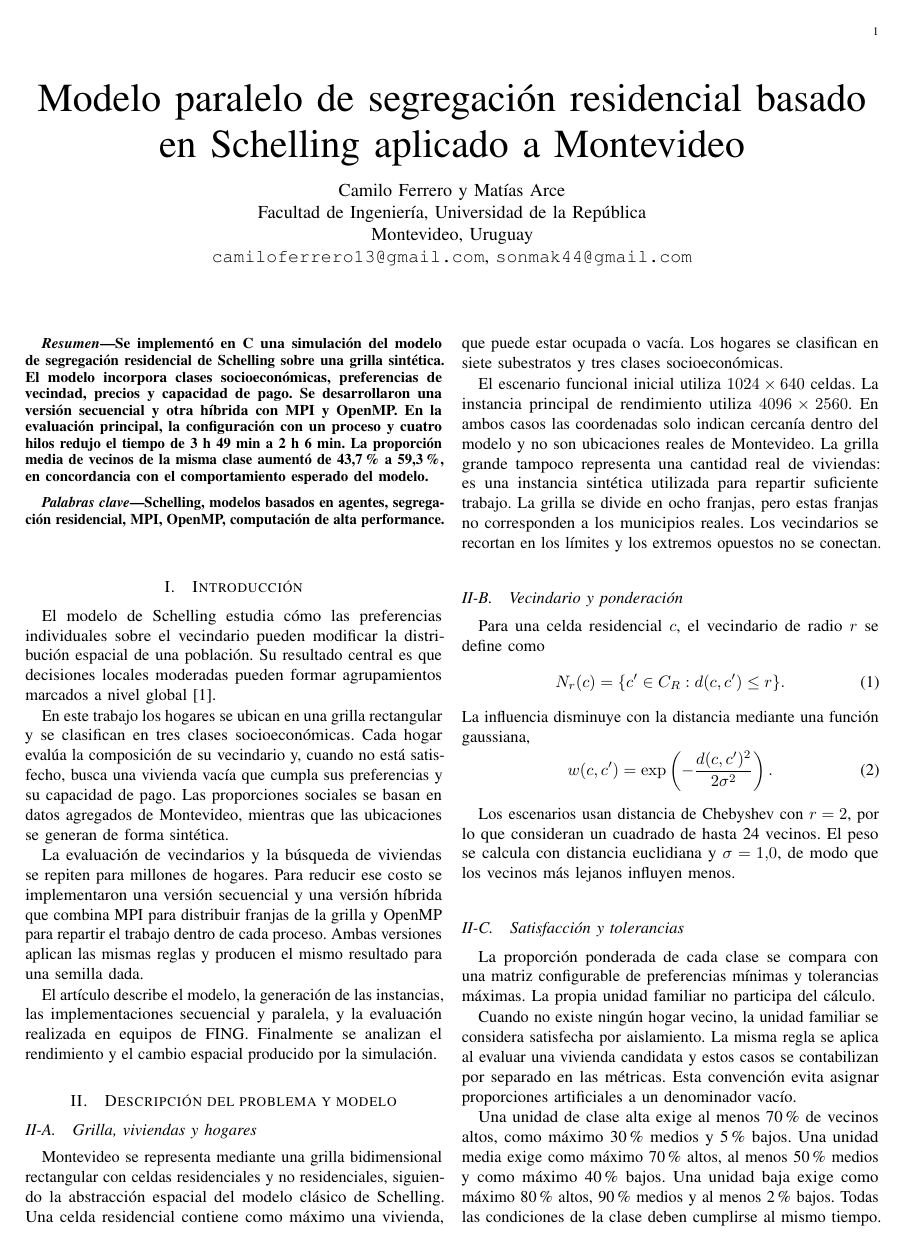
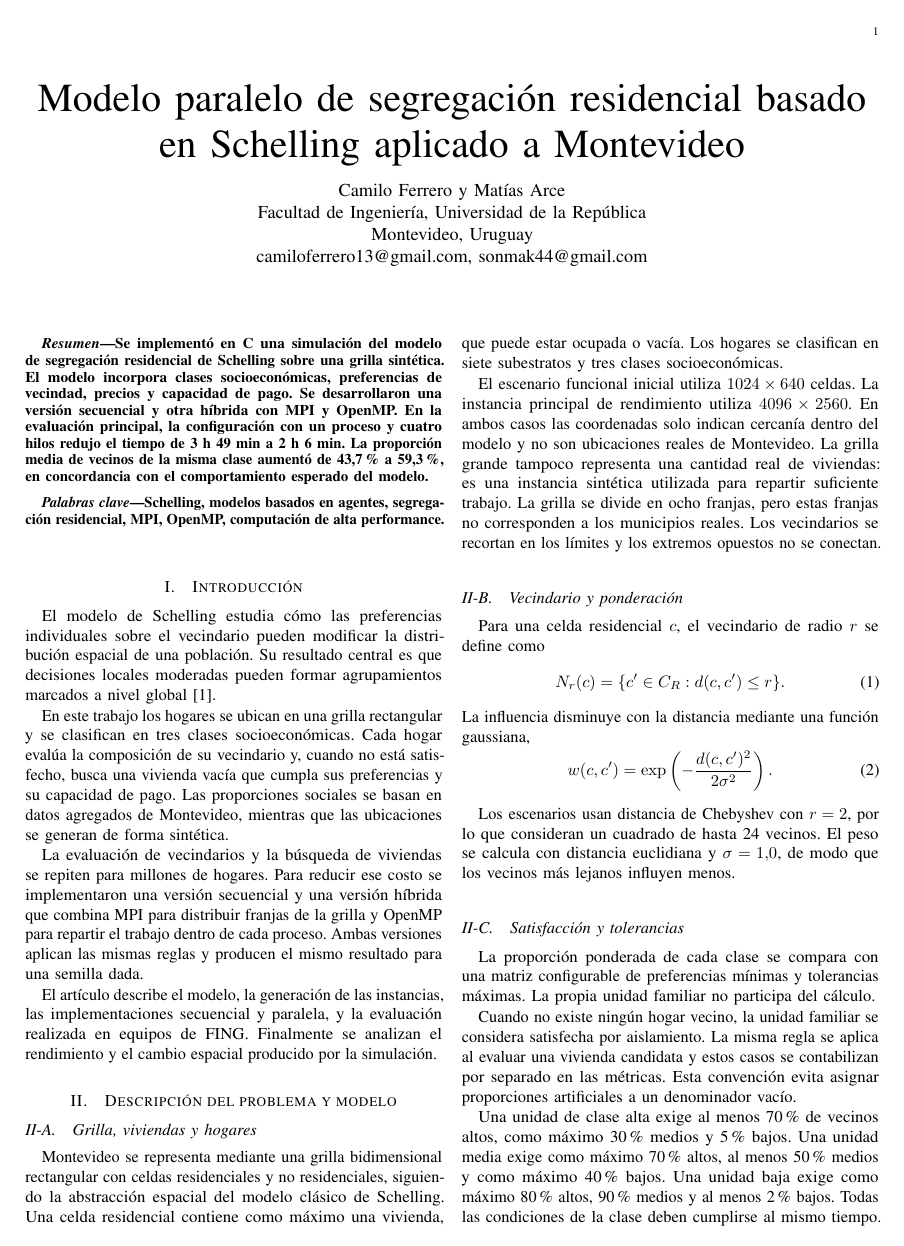
Before and after one commit to MatiasAGC/HPC-Schelling, a LaTeX paper (informe/main.tex): page 1 of 8. Compiled offline with pdfLaTeX.

Commit message:
docs: unificar tipografia de autores

```diff
--- a/informe/main.tex
+++ b/informe/main.tex
@@ -29,7 +29,7 @@
 \author{Camilo Ferrero y Matías Arce\\
 Facultad de Ingeniería, Universidad de la República\\
 Montevideo, Uruguay\\
-\texttt{camiloferrero13@gmail.com}, \texttt{sonmak44@gmail.com}}
+camiloferrero13@gmail.com, sonmak44@gmail.com}
 
 \begin{document}
 \maketitle
```
